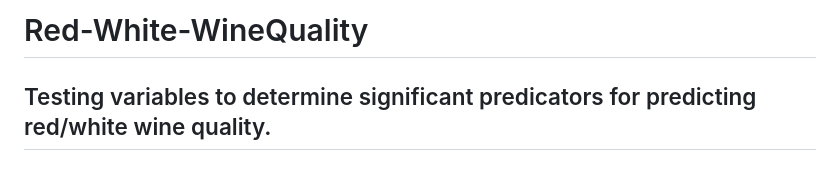
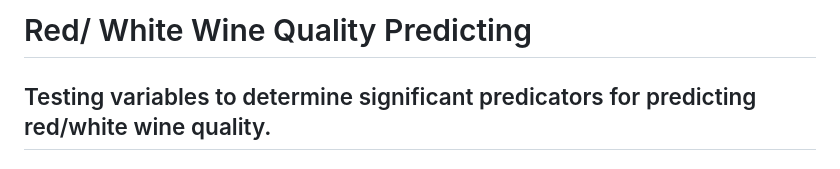
Before and after one commit to Ricky-doucette/Red-White-WineQuality, a Markdown page: README.md, the part around the change. Drawn GitHub-style.

```diff
--- a/README.md
+++ b/README.md
@@ -1,4 +1,4 @@
-# Red-White-WineQuality
+# Red/ White Wine Quality Predicting
 ## Testing variables to determine significant predicators for predicting red/white wine quality.
 #### Out of all predictors considered, alcohol percentage shows to be the most significant in predicting both red and white wine quality.
 
```
